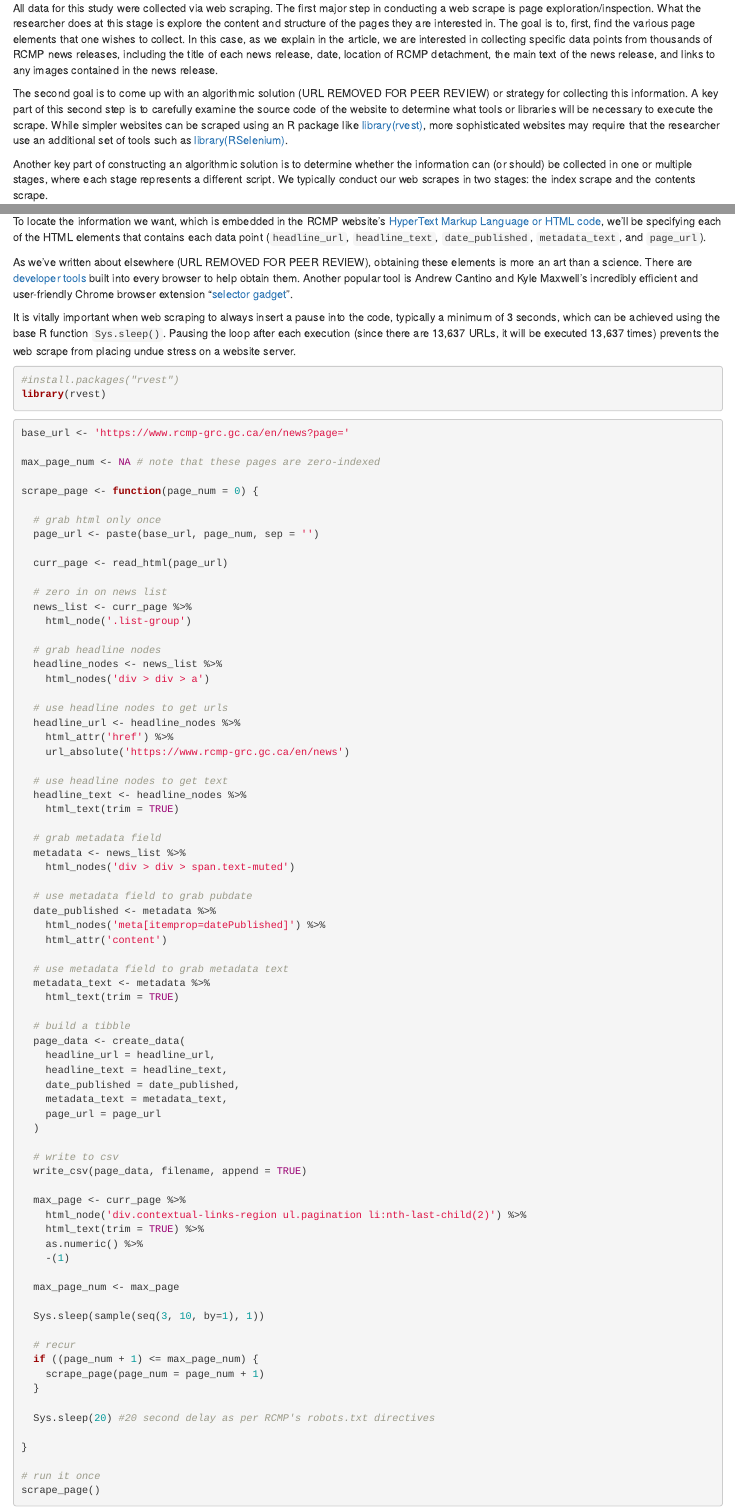
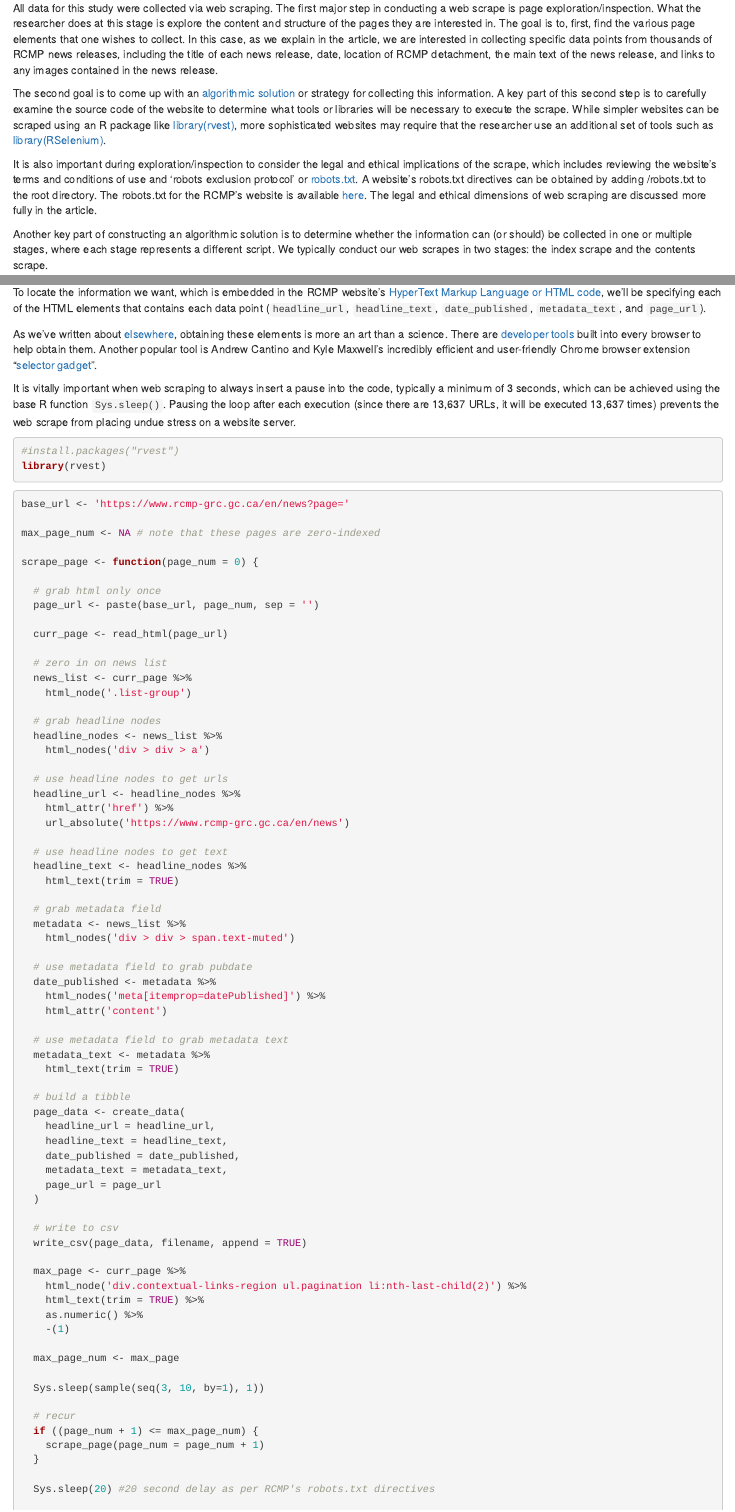
Before and after one commit to alexlusco/comp-methods-for-qual-research, an R Markdown document (index.Rmd): the page in a window 1100 px wide, from 920 px down, and a second part further down, joined at a grey line. Rendered offline with R 4.5, knitr and Pandoc, with nearby package versions; drawn as R Markdown's standard HTML page in place of the format the file asks for; some code elsewhere in the file could not run offline.

Commit message:
updating supplement

```diff
--- a/index.Rmd
+++ b/index.Rmd
@@ -1,7 +1,7 @@
 ---
 title: "Jumpstarting the Justice Disciplines"
 description: |
-  This article supplement provides all of the code necessary to reproduce the case study illustration in *Jumpstarting the Justice Disciplines: A Computational-Qualitative Approach to Collecting and Analyzing Text and Image Data in Criminology and Criminal Justice Studies* (forthcoming). To boost the pedagogical value of this resource, we have provided detailed explanations and commentaries throughout each step.
+  This article supplement provides all of the code necessary to reproduce the case study illustration in *Jumpstarting the Justice Disciplines: A Computational-Qualitative Approach to Collecting and Analyzing Text and Image Data in Criminology and Criminal Justice Studies* (conditional acceptance). To boost the pedagogical value of this resource, we have provided detailed explanations and commentaries throughout each step.
 author:
   - first_name: "Alex"
     last_name: "Luscombe"
@@ -55,7 +55,9 @@ The first step in designing a project that incorporates computational methods
 
 All data for this study were collected via web scraping. The first major step in conducting a web scrape is page exploration/inspection. What the researcher does at this stage is explore the content and structure of the pages they are interested in. The goal is to, first, find the various page elements that one wishes to collect. In this case, as we explain in the article, we are interested in collecting specific data points from thousands of RCMP news releases, including the title of each news release, date, location of RCMP detachment, the main text of the news release, and links to any images contained in the news release.
 
-The second goal is to come up with an algorithmic solution (URL REMOVED FOR PEER REVIEW) or strategy for collecting this information. A key part of this second step is to carefully examine the source code of the website to determine what tools or libraries will be necessary to execute the scrape. While simpler websites can be scraped using an R package like [library(rvest)](https://cran.r-project.org/web/packages/rvest/index.html), more sophisticated websites may require that the researcher use an additional set of tools such as [library(RSelenium)](https://cran.r-project.org/web/packages/RSelenium/index.html).
+The second goal is to come up with an [algorithmic solution](https://link-springer-com.myaccess.library.utoronto.ca/article/10.1007/s11135-021-01164-0) or strategy for collecting this information. A key part of this second step is to carefully examine the source code of the website to determine what tools or libraries will be necessary to execute the scrape. While simpler websites can be scraped using an R package like [library(rvest)](https://cran.r-project.org/web/packages/rvest/index.html), more sophisticated websites may require that the researcher use an additional set of tools such as [library(RSelenium)](https://cran.r-project.org/web/packages/RSelenium/index.html).
+
+It is also important during exploration/inspection to consider the legal and ethical implications of the scrape, which includes reviewing the website's terms and conditions of use and 'robots exclusion protocol' or [robots.txt](https://en.wikipedia.org/wiki/Robots_exclusion_standard). A website's robots.txt directives can be obtained by adding /robots.txt to the root directory. The robots.txt for the RCMP's website is available [here](https://www.rcmp-grc.gc.ca/robots.txt). The legal and ethical dimensions of web scraping are discussed more fully in the article.
 
 Another key part of constructing an algorithmic solution is to determine whether the information can (or should) be collected in one or multiple stages, where each stage represents a different script. We typically conduct our web scrapes in two stages: the index scrape and the contents scrape.
 
@@ -109,7 +111,7 @@ Next, we'll write the script for our index scraping algorithm, which will gather
 
 To locate the information we want, which is embedded in the RCMP website's [HyperText Markup Language or HTML code](https://en.wikipedia.org/wiki/HTML), we'll be specifying each of the HTML elements that contains each data point (`headline_url`, `headline_text`, `date_published`, `metadata_text`, and `page_url`).
 
-As we've written about elsewhere (URL REMOVED FOR PEER REVIEW), obtaining these elements is more an art than a science. There are [developer tools](https://developer.mozilla.org/en-US/docs/Learn/Common_questions/What_are_browser_developer_tools) built into every browser to help obtain them. Another popular tool is Andrew Cantino and Kyle Maxwell's incredibly efficient and user-friendly Chrome browser extension "[selector gadget](https://selectorgadget.com/)".
+As we've written about [elsewhere](https://link-springer-com.myaccess.library.utoronto.ca/article/10.1007/s11135-021-01164-0), obtaining these elements is more an art than a science. There are [developer tools](https://developer.mozilla.org/en-US/docs/Learn/Common_questions/What_are_browser_developer_tools) built into every browser to help obtain them. Another popular tool is Andrew Cantino and Kyle Maxwell's incredibly efficient and user-friendly Chrome browser extension "[selector gadget](https://selectorgadget.com/)".
 
 It is vitally important when web scraping to always insert a pause into the code, typically a minimum of 3 seconds, which can be achieved using the base R function `Sys.sleep()`. Pausing the loop after each execution (since there are 13,637 URLs, it will be executed 13,637 times) prevents the web scrape from placing undue stress on a website server.
 
```
